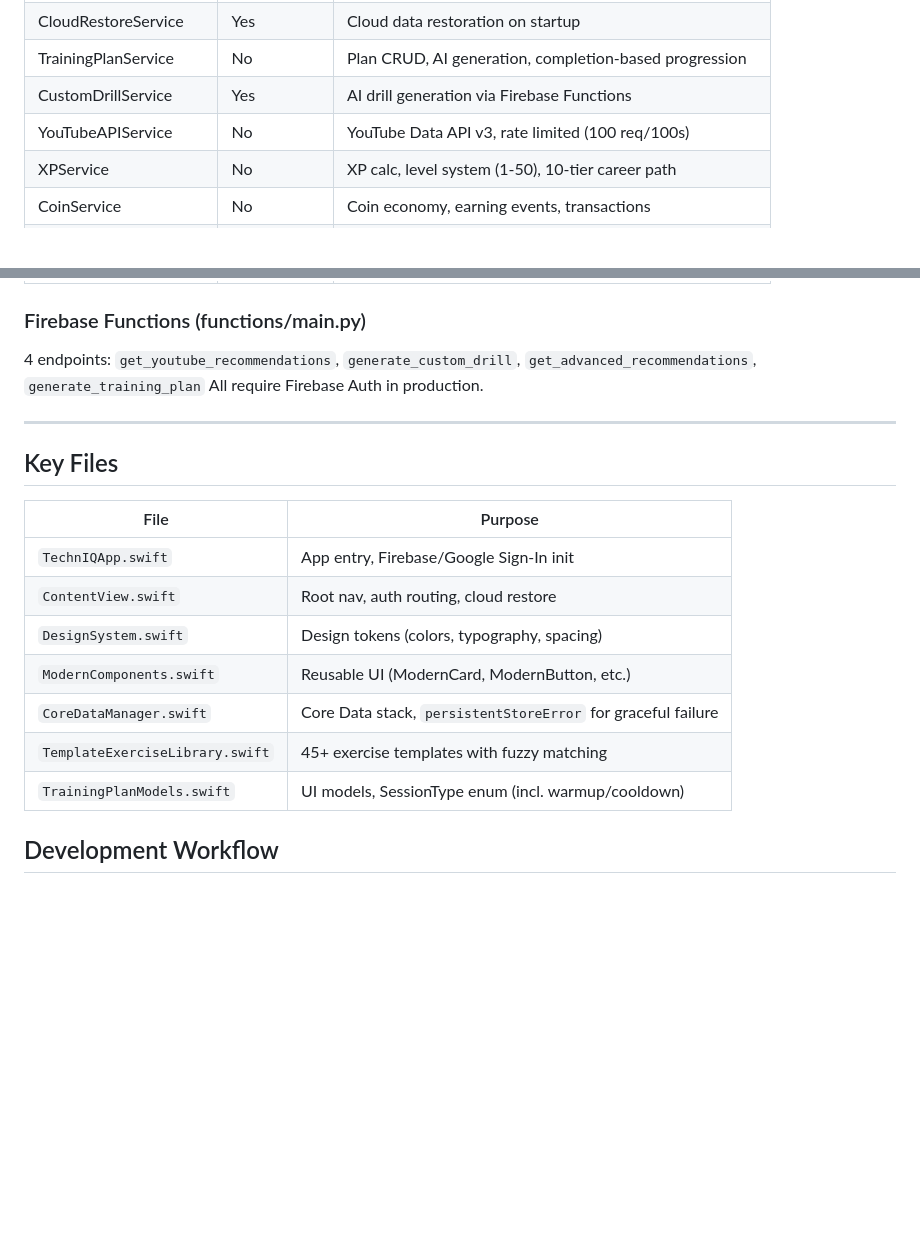
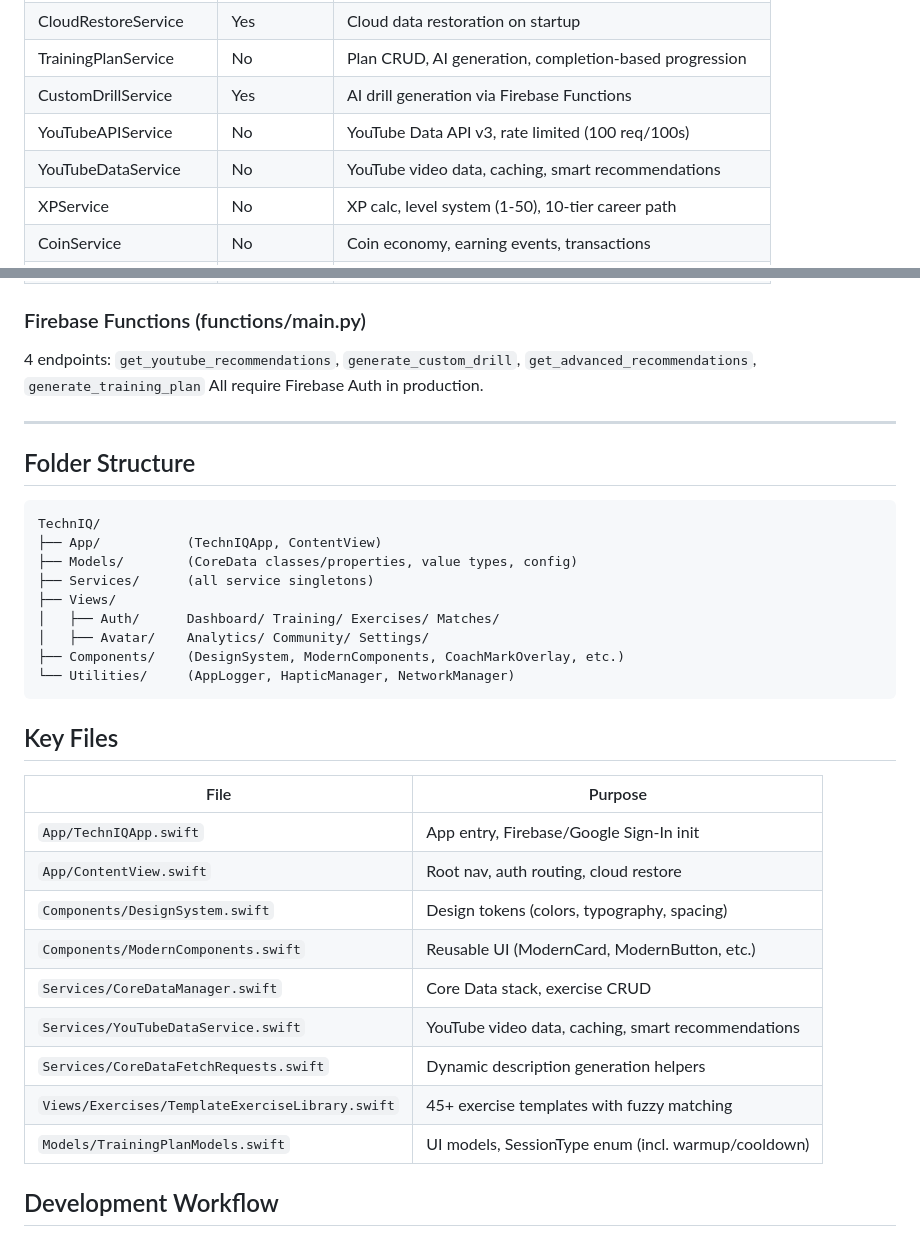
Before and after one commit to evantakahashi/TechnIQ, a Markdown page: claude.md, 2 parts joined by grey strips. Rendered like a GitHub page; blank space fills up the shorter version.

Commit message:
docs: update CLAUDE.md with folder structure + YouTubeDataService

````diff
--- a/claude.md
+++ b/claude.md
@@ -50,6 +50,7 @@ Independent: CloudSyncStatus, MLRecommendation
 | TrainingPlanService | No | Plan CRUD, AI generation, completion-based progression |
 | CustomDrillService | Yes | AI drill generation via Firebase Functions |
 | YouTubeAPIService | No | YouTube Data API v3, rate limited (100 req/100s) |
+| YouTubeDataService | No | YouTube video data, caching, smart recommendations |
 | XPService | No | XP calc, level system (1-50), 10-tier career path |
 | CoinService | No | Coin economy, earning events, transactions |
 | AchievementService | No | 30 achievements, unlock checking, XP rewards |
@@ -65,16 +66,31 @@ All require Firebase Auth in production.
 
 ---
 
+## Folder Structure
+```
+TechnIQ/
+├── App/           (TechnIQApp, ContentView)
+├── Models/        (CoreData classes/properties, value types, config)
+├── Services/      (all service singletons)
+├── Views/
+│   ├── Auth/      Dashboard/ Training/ Exercises/ Matches/
+│   ├── Avatar/    Analytics/ Community/ Settings/
+├── Components/    (DesignSystem, ModernComponents, CoachMarkOverlay, etc.)
+└── Utilities/     (AppLogger, HapticManager, NetworkManager)
+```
+
 ## Key Files
 | File | Purpose |
 |------|---------|
-| `TechnIQApp.swift` | App entry, Firebase/Google Sign-In init |
-| `ContentView.swift` | Root nav, auth routing, cloud restore |
-| `DesignSystem.swift` | Design tokens (colors, typography, spacing) |
-| `ModernComponents.swift` | Reusable UI (ModernCard, ModernButton, etc.) |
-| `CoreDataManager.swift` | Core Data stack, `persistentStoreError` for graceful failure |
-| `TemplateExerciseLibrary.swift` | 45+ exercise templates with fuzzy matching |
-| `TrainingPlanModels.swift` | UI models, SessionType enum (incl. warmup/cooldown) |
+| `App/TechnIQApp.swift` | App entry, Firebase/Google Sign-In init |
+| `App/ContentView.swift` | Root nav, auth routing, cloud restore |
+| `Components/DesignSystem.swift` | Design tokens (colors, typography, spacing) |
+| `Components/ModernComponents.swift` | Reusable UI (ModernCard, ModernButton, etc.) |
+| `Services/CoreDataManager.swift` | Core Data stack, exercise CRUD |
+| `Services/YouTubeDataService.swift` | YouTube video data, caching, smart recommendations |
+| `Services/CoreDataFetchRequests.swift` | Dynamic description generation helpers |
+| `Views/Exercises/TemplateExerciseLibrary.swift` | 45+ exercise templates with fuzzy matching |
+| `Models/TrainingPlanModels.swift` | UI models, SessionType enum (incl. warmup/cooldown) |
 
 ## Development Workflow
 
````
